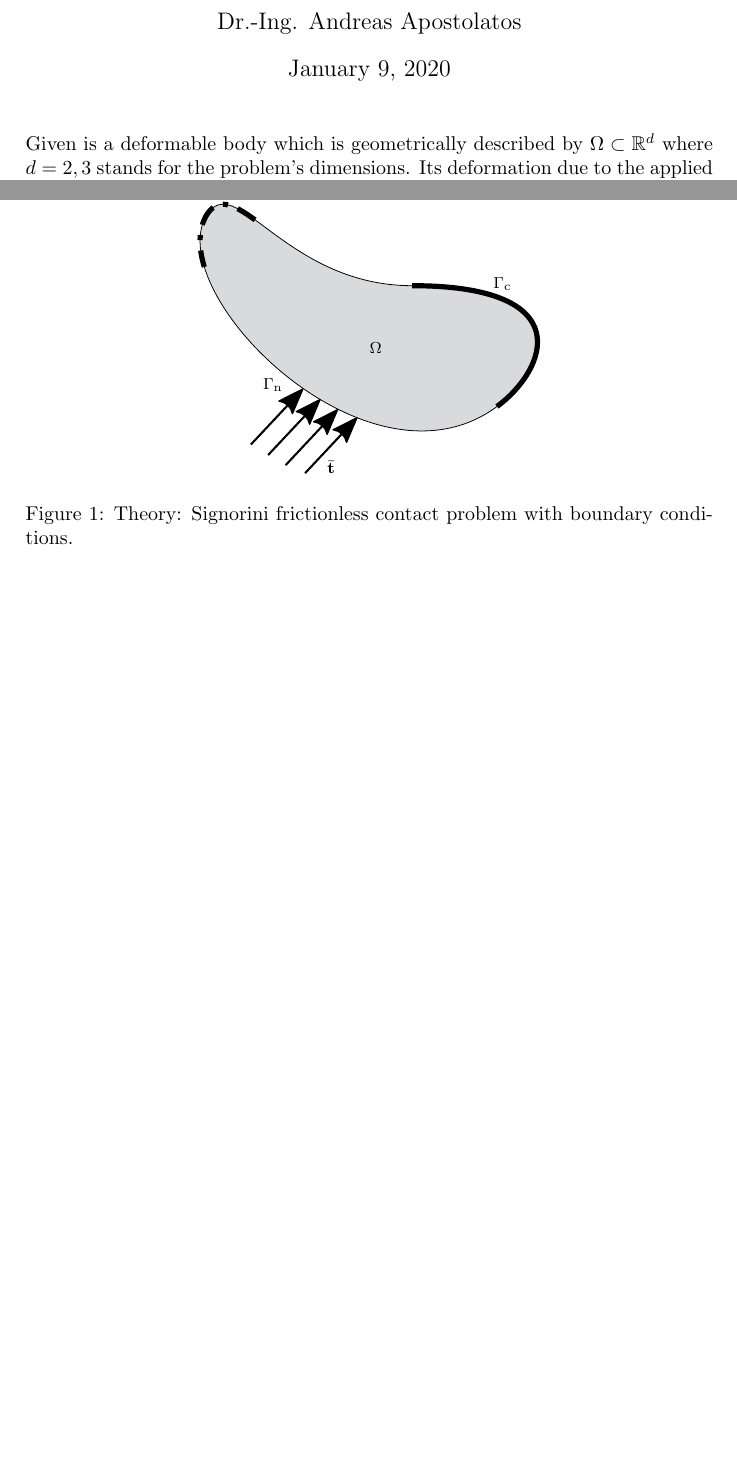
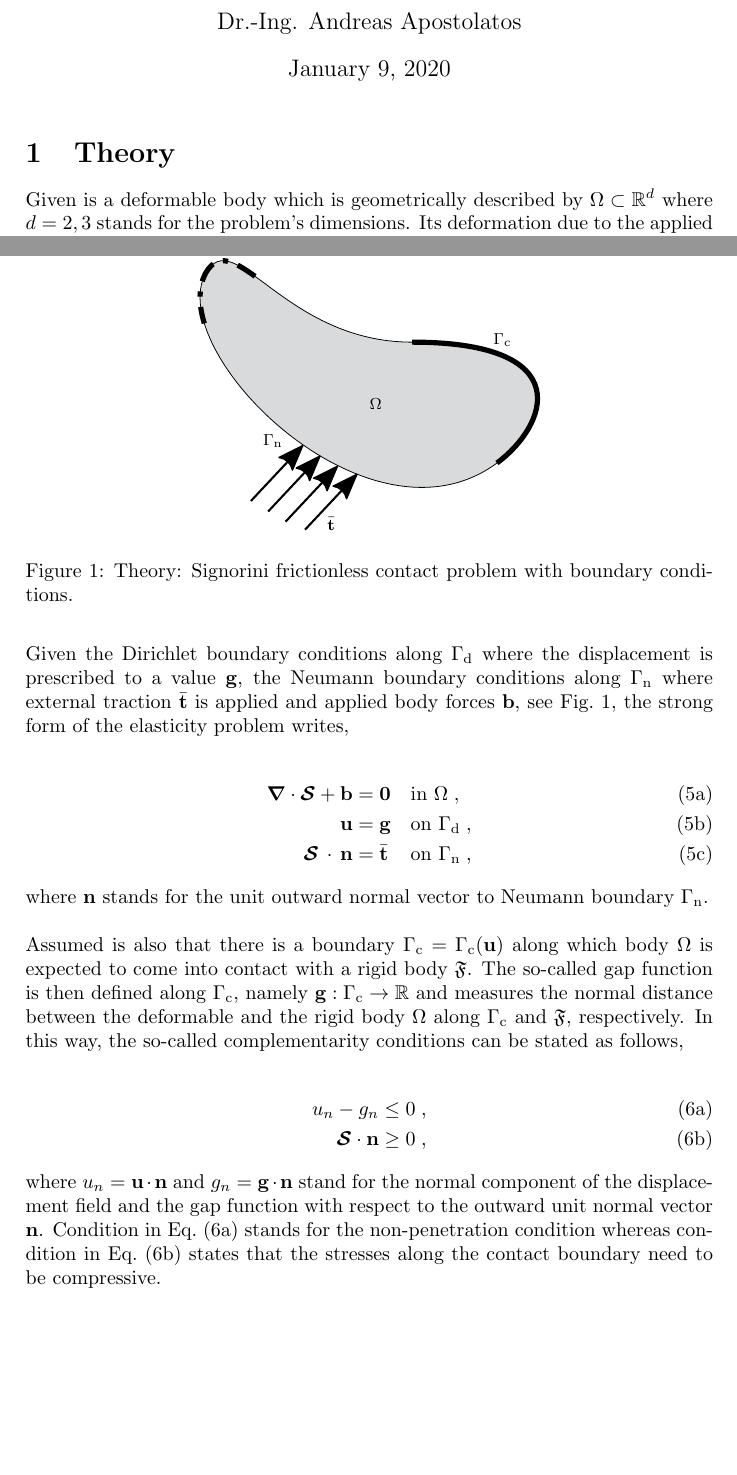
Before and after one commit to andreas-apostolatos/cane, a LaTeX document (contactMechanicsAnalysis/theory/signorini_frictionless_contact_problem.tex): two parts of pages 1 and 2 of 2, joined at a grey line, cut so that both start at the same text, the shorter picture padded with empty space. Compiled offline with pdfLaTeX.

Commit message:
any changes?

```diff
--- a/contactMechanicsAnalysis/theory/signorini_frictionless_contact_problem.tex
+++ b/contactMechanicsAnalysis/theory/signorini_frictionless_contact_problem.tex
@@ -26,6 +26,8 @@
 
 \maketitle
 
+\section{Theory}\label{sec:variational_formulation}
+
 Given is a deformable body which is geometrically described by $\Omega \subset \mathbb{R}^d$ where $d = 2,3$ stands for the problem's dimensions. Its deformation due to the applied boundary conditions can be uniquely defined by a displacement field $\mathbf{u} = u_i \, \mathbf{e}_i$, $\mathbf{e}_i$ being the Cartesian basis, which maps each each material point of the reference configuration $\mathbf{X} \in \Omega$ to a material point in the current configuration $\mathbf{x} \in \Omega_t$, that is, $\mathbf{x} = \mathbf{X} + \mathbf{u}$.\\
 
 The strain is described by means of the \textit{Green-Lagrange} (GL) strain second order tensor $\boldsymbol{\mathcal{E}} \in \mathfrak{S}^2$ given by,
@@ -68,4 +66,27 @@ where $E$ and $\nu$ stand for the Young's modulus and Poisson ratio of the mater
 	\label{im:signorini_contact_problem}
 \end{figure}
 
+Given the Dirichlet boundary conditions along $\Gamma_{\text{d}}$ where the displacement is prescribed to a value $\mathbf{g}$, the Neumann boundary conditions along $\Gamma_{\text{n}}$ where external traction $\bar{\mathbf{t}}$ is applied and applied body forces $\mathbf{b}$, see Fig.~\ref{im:signorini_contact_problem}, the strong form of the elasticity problem writes,
+
+\begin{subequations}
+	\begin{alignat}{2}
+		\boldsymbol{\nabla} \cdot \boldsymbol{\mathcal{S}} + \mathbf{b} &= \mathbf{0} \quad &&\text{in } \Omega \;, \label{eq:strong_equilibrium} \\
+		\mathbf{u} &= \mathbf{g} &&\text{on } \Gamma_{\text{d}} \;, \label{eq:prescribed_displacement} \\
+		\boldsymbol{\mathcal{S}} \, \cdot \, \mathbf{n} &= \bar{\mathbf{t}} &&\text{on } \Gamma_{\text{n}} \;,
+	\end{alignat}
+\end{subequations}
+
+where $\mathbf{n}$ stands for the unit outward normal vector to Neumann boundary $\Gamma_{\text{n}}$.\\
+
+Assumed is also that there is a boundary $\Gamma_{\text{c}} = \Gamma_{\text{c}} (\mathbf{u})$ along which body $\Omega$ is expected to come into contact with a rigid body $\mathfrak{F}$. The so-called gap function is then defined along $\Gamma_{\text{c}}$, namely $\mathbf{g}:\Gamma_{\text{c}} \rightarrow \mathbb{R}$ and measures the normal distance between the deformable and the rigid body $\Omega$ along $\Gamma_{\text{c}}$ and $\mathfrak{F}$, respectively. In this way, the so-called complementarity conditions can be stated as follows,
+
+\begin{subequations}
+	\begin{alignat}{1}
+		u_n - g_n &\le 0 \;, \label{eq:complementarity_cnd_gap} \\
+		\boldsymbol{\mathcal{S}} \cdot \mathbf{n} &\ge 0 \;, \label{eq:complementarity_cnd_traction}
+	\end{alignat}
+\end{subequations}
+
+where $u_n = \mathbf{u} \cdot \mathbf{n}$ and $g_n = \mathbf{g} \cdot \mathbf{n}$ stand for the normal component of the displacement field and the gap function with respect to the outward unit normal vector $\mathbf{n}$. Condition in Eq.~\eqref{eq:complementarity_cnd_gap} stands for the non-penetration condition whereas condition in Eq.~\eqref{eq:complementarity_cnd_traction} states that the stresses along the contact boundary need to be compressive.
+
 \end{document}
```
Also changed, not shown: contactMechanicsAnalysis/theory/signorini_frictionless_contact_problem.tex (4 more changed lines).
